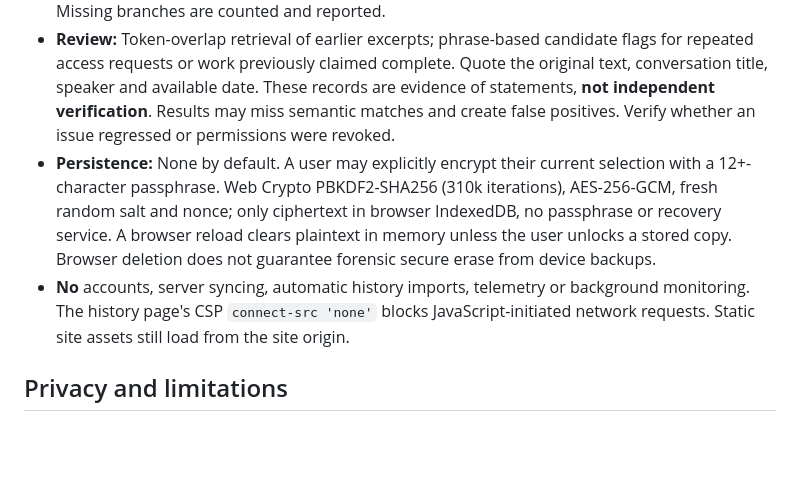
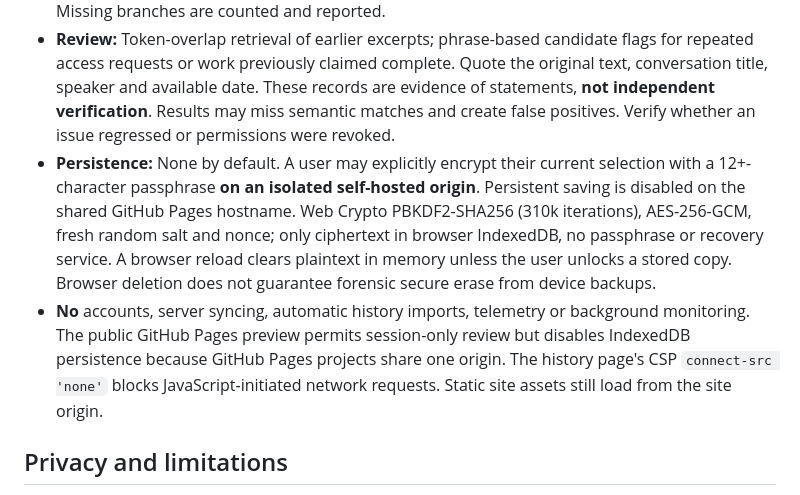
Before and after one commit to AbdulkadirKhoujja/missing-ai, a Markdown page: docs/HISTORY_CONTEXT.md, the part around the change. GitHub-like rendering; blank space fills up the shorter version.

Commit message:
Describe isolated vault and enforced local-agent history preflight

```diff
--- a/docs/HISTORY_CONTEXT.md
+++ b/docs/HISTORY_CONTEXT.md
@@ -7,8 +7,8 @@ This is an **opt-in local browser preview**, not a live MCP account-integration
 - **Input:** User-chosen ChatGPT `conversations.json` (JSON array, not ZIP), or user-entered notes. No direct ChatGPT or Claude history retrieval permission is implied. Don't scrape providers, use undocumented APIs, or import data without rights.
 - **Limits:** 25 MB selected JSON file, max 5,000 conversations, 20,000 text messages, 12 million imported characters; each text message truncated at 3,000 characters. Use the active `current_node` branch only. Ignore attachments, tool/system messages and alternate branches. Missing branches are counted and reported.
 - **Review:** Token-overlap retrieval of earlier excerpts; phrase-based candidate flags for repeated access requests or work previously claimed complete. Quote the original text, conversation title, speaker and available date. These records are evidence of statements, **not independent verification**. Results may miss semantic matches and create false positives. Verify whether an issue regressed or permissions were revoked.
-- **Persistence:** None by default. A user may explicitly encrypt their current selection with a 12+-character passphrase. Web Crypto PBKDF2-SHA256 (310k iterations), AES-256-GCM, fresh random salt and nonce; only ciphertext in browser IndexedDB, no passphrase or recovery service. A browser reload clears plaintext in memory unless the user unlocks a stored copy. Browser deletion does not guarantee forensic secure erase from device backups.
-- **No** accounts, server syncing, automatic history imports, telemetry or background monitoring. The history page's CSP `connect-src 'none'` blocks JavaScript-initiated network requests. Static site assets still load from the site origin.
+- **Persistence:** None by default. A user may explicitly encrypt their current selection with a 12+-character passphrase **on an isolated self-hosted origin**. Persistent saving is disabled on the shared GitHub Pages hostname. Web Crypto PBKDF2-SHA256 (310k iterations), AES-256-GCM, fresh random salt and nonce; only ciphertext in browser IndexedDB, no passphrase or recovery service. A browser reload clears plaintext in memory unless the user unlocks a stored copy. Browser deletion does not guarantee forensic secure erase from device backups.
+- **No** accounts, server syncing, automatic history imports, telemetry or background monitoring. The public GitHub Pages preview permits session-only review but disables IndexedDB persistence because GitHub Pages projects share one origin. The history page's CSP `connect-src 'none'` blocks JavaScript-initiated network requests. Static site assets still load from the site origin.
 
 ## Privacy and limitations
 
```
